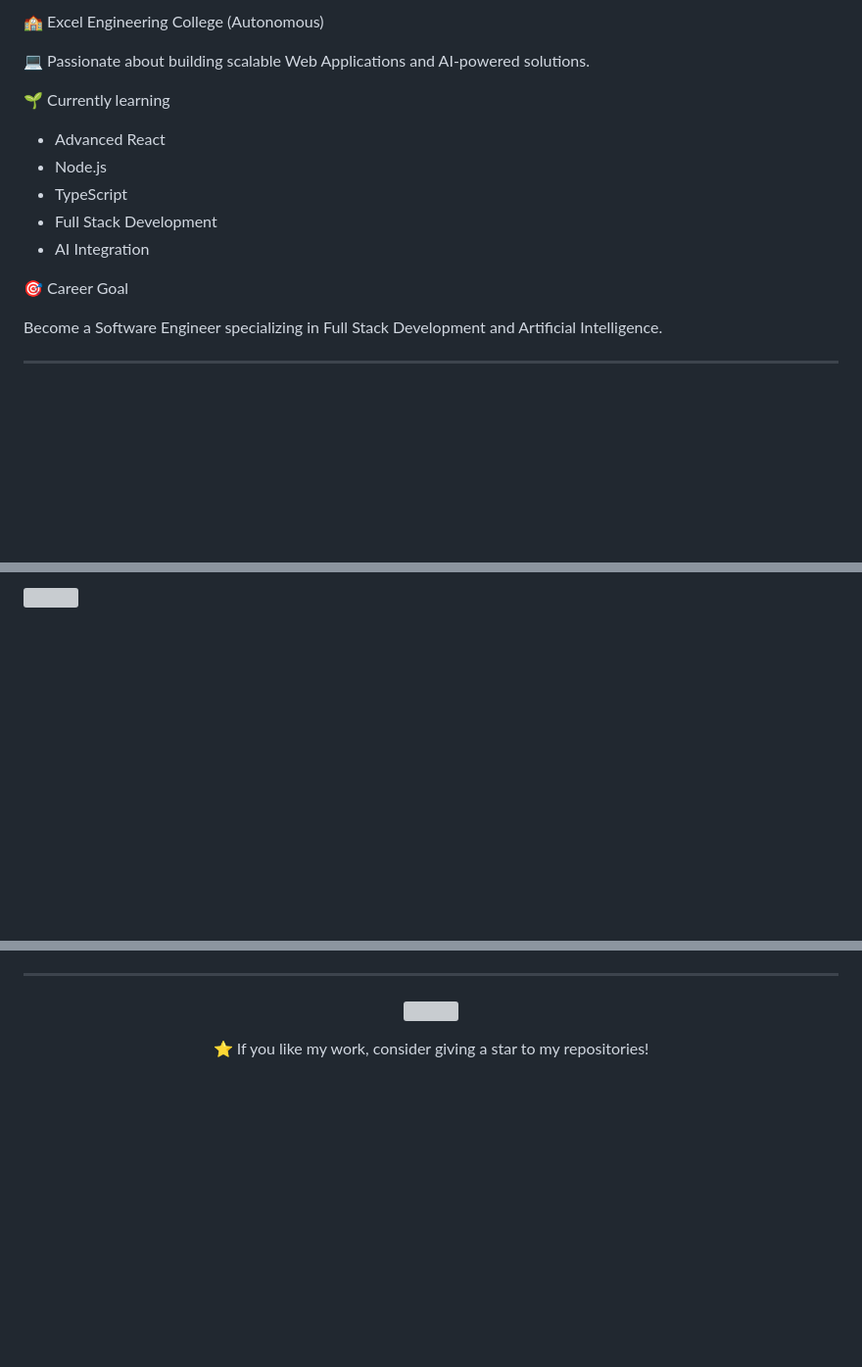
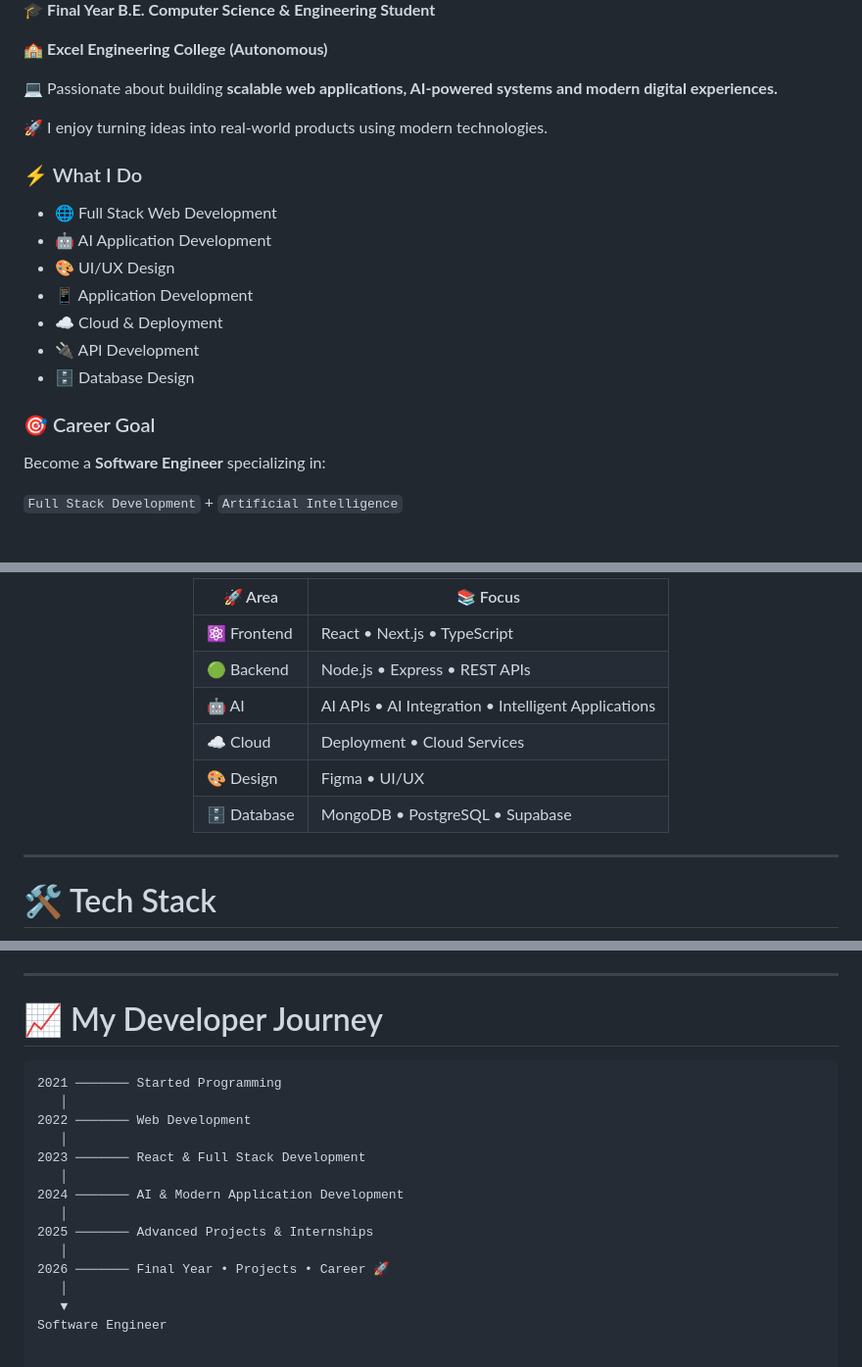
Before and after one commit to Balachandransakthivel/Balachandransakthivel, a Markdown page: README.md, 3 parts joined by grey strips. Shown at 98% size. Rendered like a GitHub page; blank space fills up the shorter version; grey boxes are pictures that could not be loaded.

````diff
--- a/README.md
+++ b/README.md
@@ -35,16 +56,25 @@
 
-🏫 Excel Engineering College (Autonomous)
+🎓 **Final Year B.E. Computer Science & Engineering Student**
 
-💻 Passionate about building scalable Web Applications and AI-powered solutions.
+🏫 **Excel Engineering College (Autonomous)**
 
-🌱 Currently learning
+💻 Passionate about building **scalable web applications, AI-powered systems and modern digital experiences.**
 
-- Advanced React
-- Node.js
-- TypeScript
-- Full Stack Development
-- AI Integration
+🚀 I enjoy turning ideas into real-world products using modern technologies.
 
-🎯 Career Goal
+### ⚡ What I Do
 
-Become a Software Engineer specializing in Full Stack Development and Artificial Intelligence.
+- 🌐 Full Stack Web Development
+- 🤖 AI Application Development
+- 🎨 UI/UX Design
+- 📱 Application Development
+- ☁️ Cloud & Deployment
+- 🔌 API Development
+- 🗄️ Database Design
+
+### 🎯 Career Goal
+
+Become a **Software Engineer** specializing in:
+
+`Full Stack Development` + `Artificial Intelligence`
+
@@ -57,3 +88,16 @@ Become a Software Engineer specializing in Full Stack Development and Artificial
 
-<p>
-<img src="https://skillicons.dev/icons?i=python,java,js,ts,html,css"/>
+| 🚀 Area | 📚 Focus |
+|---|---|
+| ⚛️ Frontend | React • Next.js • TypeScript |
+| 🟢 Backend | Node.js • Express • REST APIs |
+| 🤖 AI | AI APIs • AI Integration • Intelligent Applications |
+| ☁️ Cloud | Deployment • Cloud Services |
+| 🎨 Design | Figma • UI/UX |
+| 🗄️ Database | MongoDB • PostgreSQL • Supabase |
+
+</div>
+
+---
+
+# 🛠️ Tech Stack
+
@@ -187,12 +264,20 @@ https://drive.google.com/file/d/1z3Tc1QnWLP6F_Qq5nQsXwVqwNy1r8iEZ/view
 
 ---
 
-<p align="center">
+# 📈 My Developer Journey
 
-<img src="https://komarev.com/ghpvc/?username=Balachandransakthivel&label=Profile+Views&color=0e75b6&style=flat"/>
-
-</p>
-
-<p align="center">
-⭐ If you like my work, consider giving a star to my repositories!
-</p>
+```text
+2021 ─────── Started Programming
+   │
+2022 ─────── Web Development
+   │
+2023 ─────── React & Full Stack Development
+   │
+2024 ─────── AI & Modern Application Development
+   │
+2025 ─────── Advanced Projects & Internships
+   │
+2026 ─────── Final Year • Projects • Career 🚀
+   │
+   ▼
+Software Engineer
````
Also changed, not shown: other parts of README.md (+132 -77 lines).
